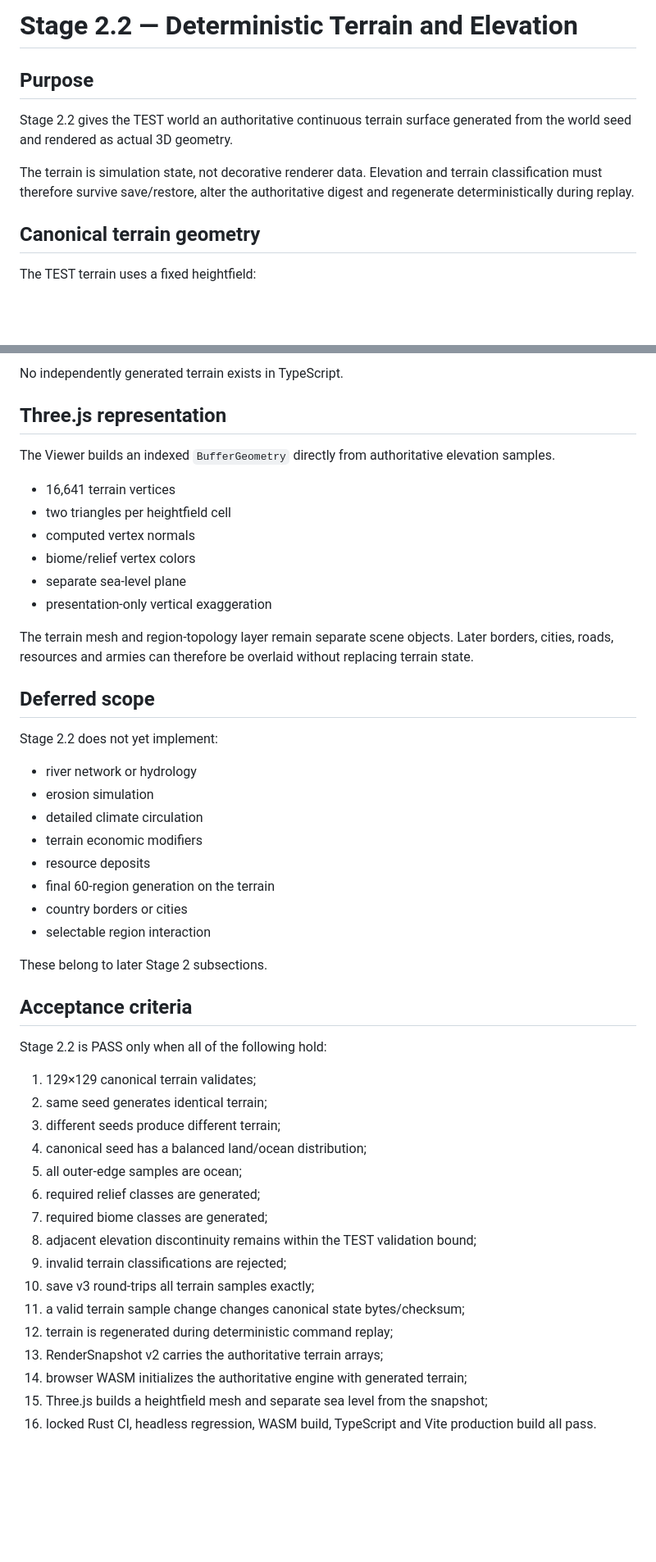
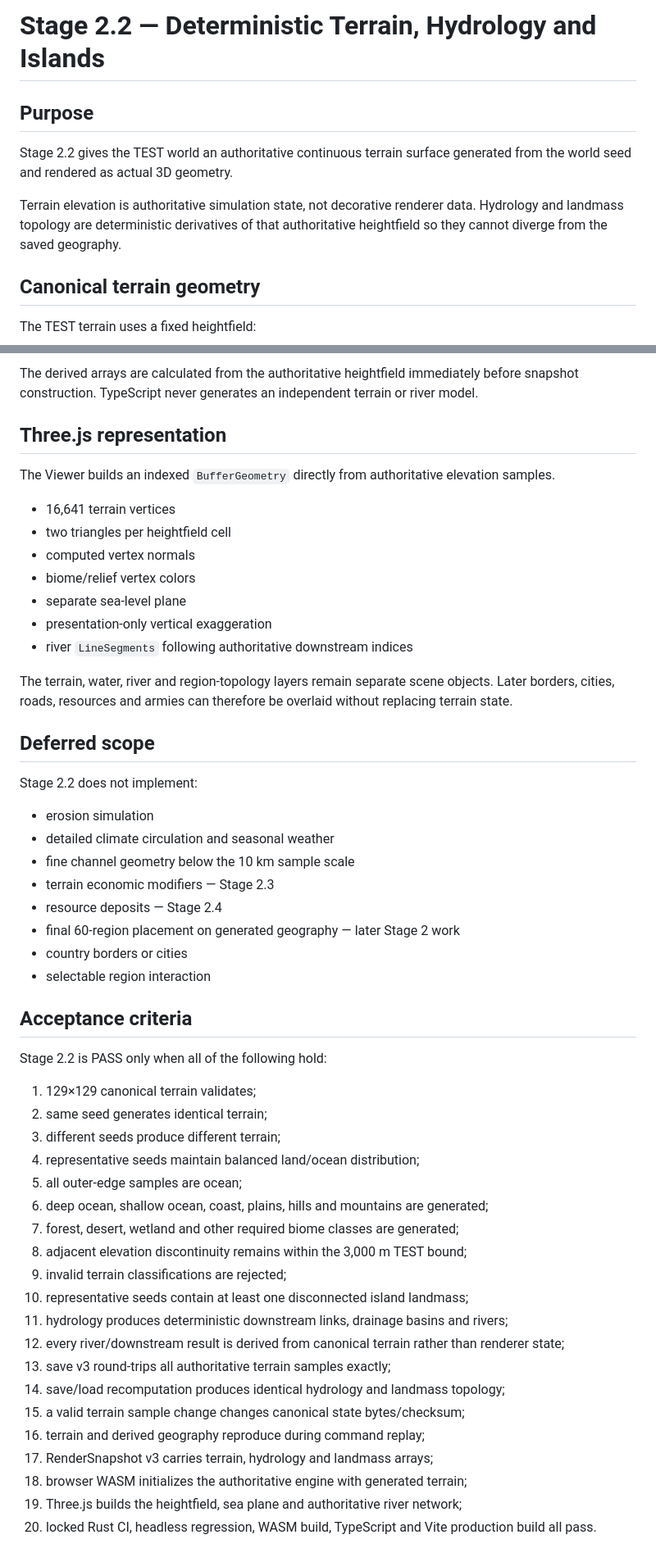
Before and after one commit to shinsihu10123/gaon-sim-trial, a Markdown page: docs/STAGE_2_2_TERRAIN.md, 2 parts joined by grey strips. Shown at 82% size. Drawn GitHub-style; blank space fills up the shorter version.

Commit message:
docs: document complete Stage 2.2 terrain hydrology and island architecture

```diff
--- a/docs/STAGE_2_2_TERRAIN.md
+++ b/docs/STAGE_2_2_TERRAIN.md
@@ -1,10 +1,10 @@
-# Stage 2.2 — Deterministic Terrain and Elevation
+# Stage 2.2 — Deterministic Terrain, Hydrology and Islands
 
 ## Purpose
 
 Stage 2.2 gives the TEST world an authoritative continuous terrain surface generated from the world seed and rendered as actual 3D geometry.
 
-The terrain is simulation state, not decorative renderer data. Elevation and terrain classification must therefore survive save/restore, alter the authoritative digest and regenerate deterministically during replay.
+Terrain elevation is authoritative simulation state, not decorative renderer data. Hydrology and landmass topology are deterministic derivatives of that authoritative heightfield so they cannot diverge from the saved geography.
 
 ## Canonical terrain geometry
 
@@ -153,5 +204,5 @@ Renderer protocol version advances to v2 and includes:
 
-No independently generated terrain exists in TypeScript.
+The derived arrays are calculated from the authoritative heightfield immediately before snapshot construction. TypeScript never generates an independent terrain or river model.
 
 ## Three.js representation
 
@@ -163,23 +214,22 @@ The Viewer builds an indexed `BufferGeometry` directly from authoritative elevat
 - biome/relief vertex colors
 - separate sea-level plane
 - presentation-only vertical exaggeration
+- river `LineSegments` following authoritative downstream indices
 
-The terrain mesh and region-topology layer remain separate scene objects. Later borders, cities, roads, resources and armies can therefore be overlaid without replacing terrain state.
+The terrain, water, river and region-topology layers remain separate scene objects. Later borders, cities, roads, resources and armies can therefore be overlaid without replacing terrain state.
 
 ## Deferred scope
 
-Stage 2.2 does not yet implement:
+Stage 2.2 does not implement:
 
-- river network or hydrology
 - erosion simulation
-- detailed climate circulation
-- terrain economic modifiers
-- resource deposits
-- final 60-region generation on the terrain
+- detailed climate circulation and seasonal weather
+- fine channel geometry below the 10 km sample scale
+- terrain economic modifiers — Stage 2.3
+- resource deposits — Stage 2.4
+- final 60-region placement on generated geography — later Stage 2 work
 - country borders or cities
 - selectable region interaction
-
-These belong to later Stage 2 subsections.
 
 ## Acceptance criteria
 
@@ -188,16 +238,20 @@ Stage 2.2 is PASS only when all of the following hold:
 1. 129×129 canonical terrain validates;
 2. same seed generates identical terrain;
 3. different seeds produce different terrain;
-4. canonical seed has a balanced land/ocean distribution;
+4. representative seeds maintain balanced land/ocean distribution;
 5. all outer-edge samples are ocean;
-6. required relief classes are generated;
-7. required biome classes are generated;
-8. adjacent elevation discontinuity remains within the TEST validation bound;
+6. deep ocean, shallow ocean, coast, plains, hills and mountains are generated;
+7. forest, desert, wetland and other required biome classes are generated;
+8. adjacent elevation discontinuity remains within the 3,000 m TEST bound;
 9. invalid terrain classifications are rejected;
-10. save v3 round-trips all terrain samples exactly;
-11. a valid terrain sample change changes canonical state bytes/checksum;
-12. terrain is regenerated during deterministic command replay;
-13. RenderSnapshot v2 carries the authoritative terrain arrays;
-14. browser WASM initializes the authoritative engine with generated terrain;
-15. Three.js builds a heightfield mesh and separate sea level from the snapshot;
-16. locked Rust CI, headless regression, WASM build, TypeScript and Vite production build all pass.
+10. representative seeds contain at least one disconnected island landmass;
+11. hydrology produces deterministic downstream links, drainage basins and rivers;
+12. every river/downstream result is derived from canonical terrain rather than renderer state;
+13. save v3 round-trips all authoritative terrain samples exactly;
+14. save/load recomputation produces identical hydrology and landmass topology;
+15. a valid terrain sample change changes canonical state bytes/checksum;
+16. terrain and derived geography reproduce during command replay;
+17. RenderSnapshot v3 carries terrain, hydrology and landmass arrays;
+18. browser WASM initializes the authoritative engine with generated terrain;
+19. Three.js builds the heightfield, sea plane and authoritative river network;
+20. locked Rust CI, headless regression, WASM build, TypeScript and Vite production build all pass.
```
Also changed, not shown: other parts of docs/STAGE_2_2_TERRAIN.md (+72 -21 lines).
